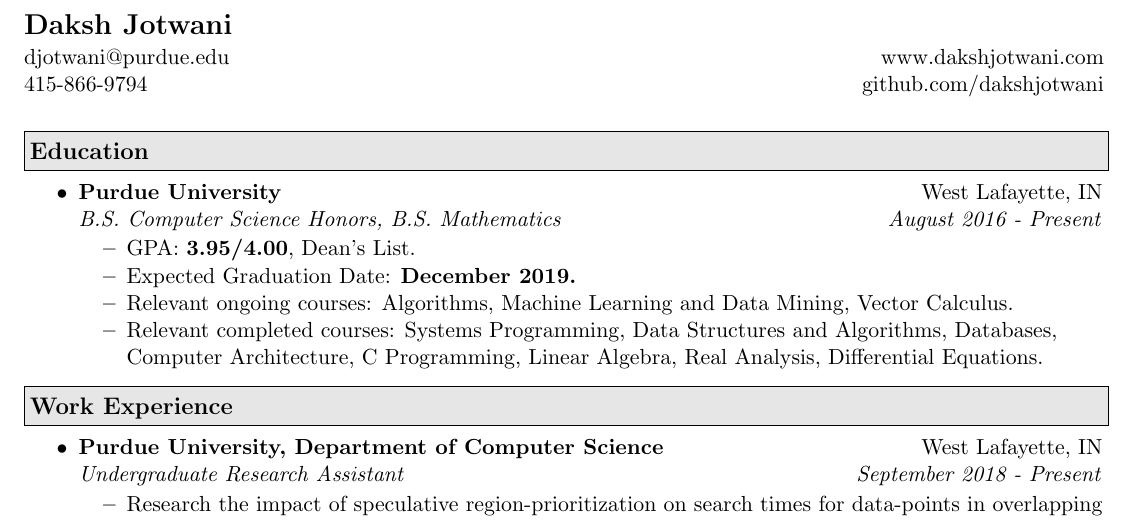
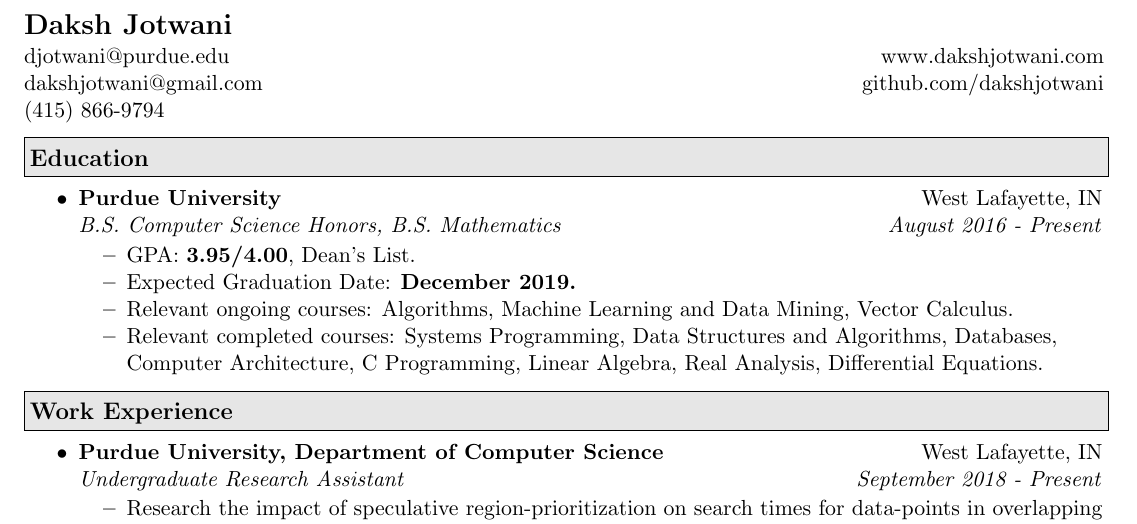
Before and after one commit to dakshjotwani/resume, a LaTeX CV (resume.tex): part of the page, cut so that both start at the same text. The pictures show the PDF file resume.pdf that the author committed with the source.

Commit message:
Update spacing and add personal email

```diff
--- a/resume.tex
+++ b/resume.tex
@@ -64,11 +64,11 @@
 \begin{tabular*}{7.5in}{l@{\extracolsep{\fill}}r}
 \textbf{\Large Daksh Jotwani} \vspace{1pt}\\
 djotwani@purdue.edu & www.dakshjotwani.com\\
-415-866-9794 & github.com/dakshjotwani\\
+dakshjotwani@gmail.com & github.com/dakshjotwani\\
+(415) 866-9794 &\\
 \end{tabular*}
-\\
 %\bigskip
-%\vspace{0.1in}
+\vspace{-0.15in}
 %\textbf{Objective:} To obtain a position as an RF engineer at Northrop Grumman.
 \resheading{Education}
 \vspace{-0.235in}
```
Also changed, not shown: resume.pdf, resume.tex (2 more changed lines).
